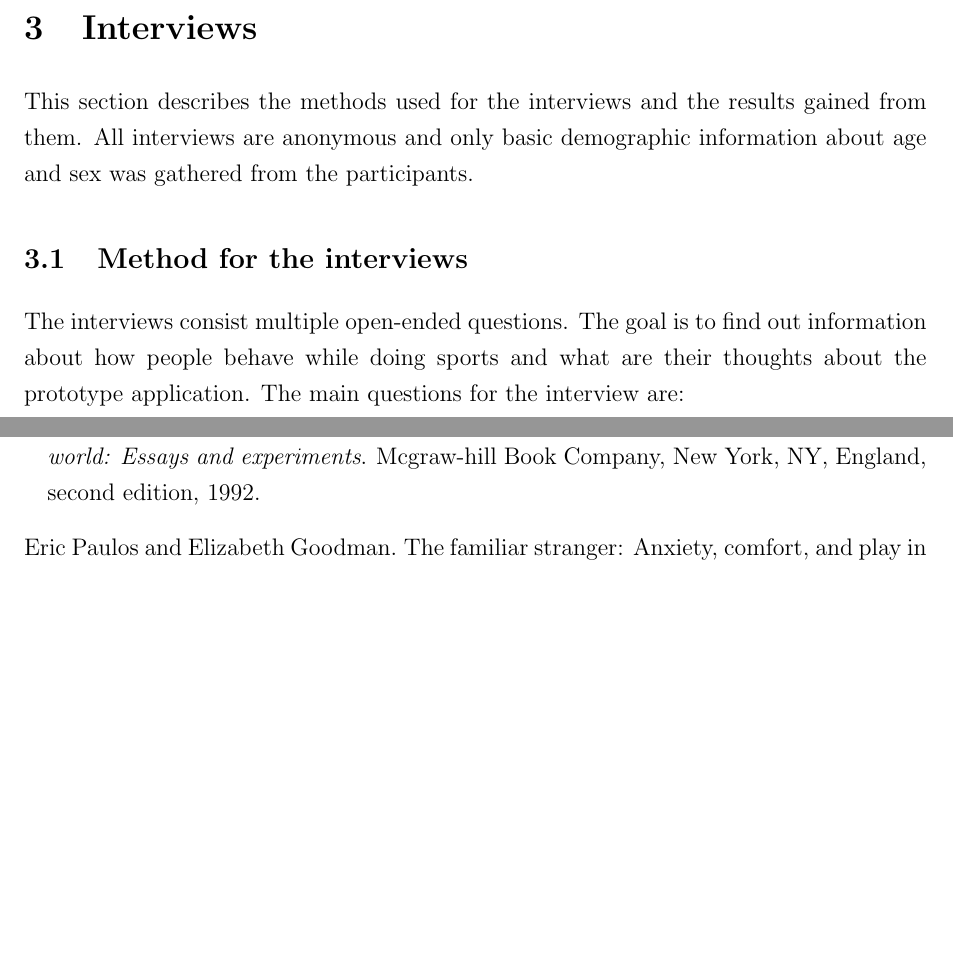
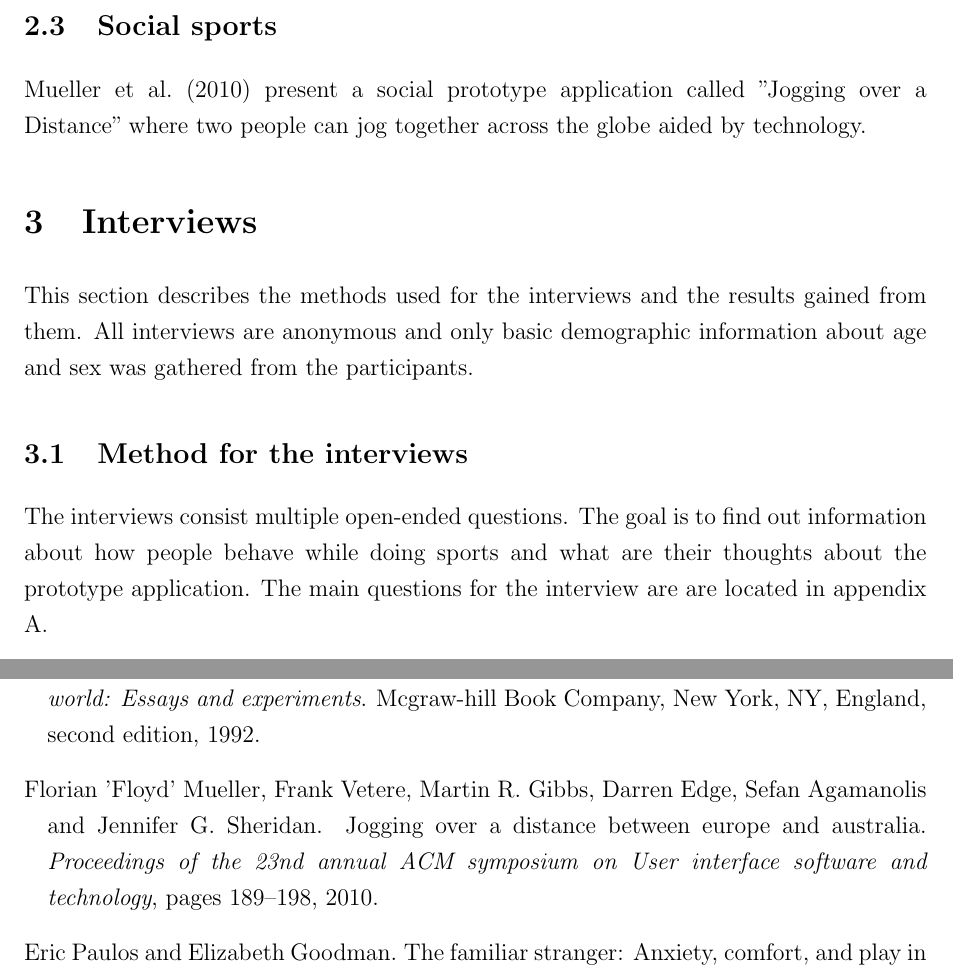
Before and after one commit to vtainio/bachelors-thesis, a LaTeX thesis (thesis/main.tex, which reads thesis/lahteet.bib, thesis/luku_sisalto.tex): two parts of pages 6 and 14 of 14 before the commit and two parts of pages 6 and 14 of 15 after it, joined at a grey line, cut at the place of the change, the shorter picture padded with empty space. The pictures show the PDF file thesis/main.pdf that the author committed with the source.

Commit message:
Update thesis

```diff
--- a/thesis/lahteet.bib
+++ b/thesis/lahteet.bib
@@ -40,3 +40,10 @@
 	pages = {1395-1400},
 	isbn = {978-1-4503-1952-2}
 }
+
+@Article{joggingOverDistance,
+	author = {Mueller, Florian 'Floyd' and Vetere, Frank and Gibbs, Martin R. and Edge, Darren and Agamanolis, Sefan and Sheridan, Jennifer G.},
+	year = {2010},
+	title = {Jogging over a distance between Europe and Australia},
+	journal = {Proceedings of the 23nd annual ACM symposium on User interface software and technology},
+	pages = {189-198},
--- a/thesis/luku_sisalto.tex
+++ b/thesis/luku_sisalto.tex
@@ -25,11 +25,15 @@ This section presents related works from two perspectives: the social interactio
 
 \cite{socialAdHoc} studied ad hoc social networking with a social networking system called TWIN. In a survey conducted after the study, the method for approaching unfamiliar persons was one of the highest rated features of the system. \cite{mobileMatchmaking} conducted a survey where 90\% of the participants stated that they would use regularly a service which would help introduce nearby strangers to each other. Serendipity, the application created for their research, is a mobile match-making system which alerts users when someone with similar interests comes into proximity. The reactions to the system have been overwhelmingly positive. These results imply that systems which allow people to interact with familiar strangers are in fact desired by users.
 
-\subsection{Social sports}
+\subsection{Sports}
 
 Meeting strangers is only one part of the assumed benefits of the prototype application. Previous research suggests that doing sports in a group or together with a friend results in increased performance. Therefore, the findings suggest that finding strangers with similar interests and a similar level of fitness to do sports with would result in a performance increase for the user. However, finding people to do sports with can be an daunting task especially for people who have just moved to a new city or a country. It is important to make finding strangers as easy as possible with the use of modern technology without compromising the privacy of the users.
 
 One of the concerns of creating the application is that how frequently people doing sports actually meet familiar strangers. Setting the level of passing by's before allowing users to communicate with each other affects the whole user experience of the prototype application. Research by \cite{runningNavigation} showed that distance is the key thing what joggers are thinking about while running, not about using familiar routes. However, while routes change, joggers use familiar locations more than once. They usually leave out a part or add one based on their overall feeling. The fact, that joggers reuse locations increases the probability of running into familiar strangers along the way.
+
+\subsection{Social sports}
+
+\cite{joggingOverDistance} present a social prototype application called "Jogging over a Distance" where two people can jog together across the globe aided by technology.
 
 \section{Interviews}
 
```
Also changed, not shown: thesis/main.pdf, thesis/lahteet.bib (11 more changed lines), 1 other file.
